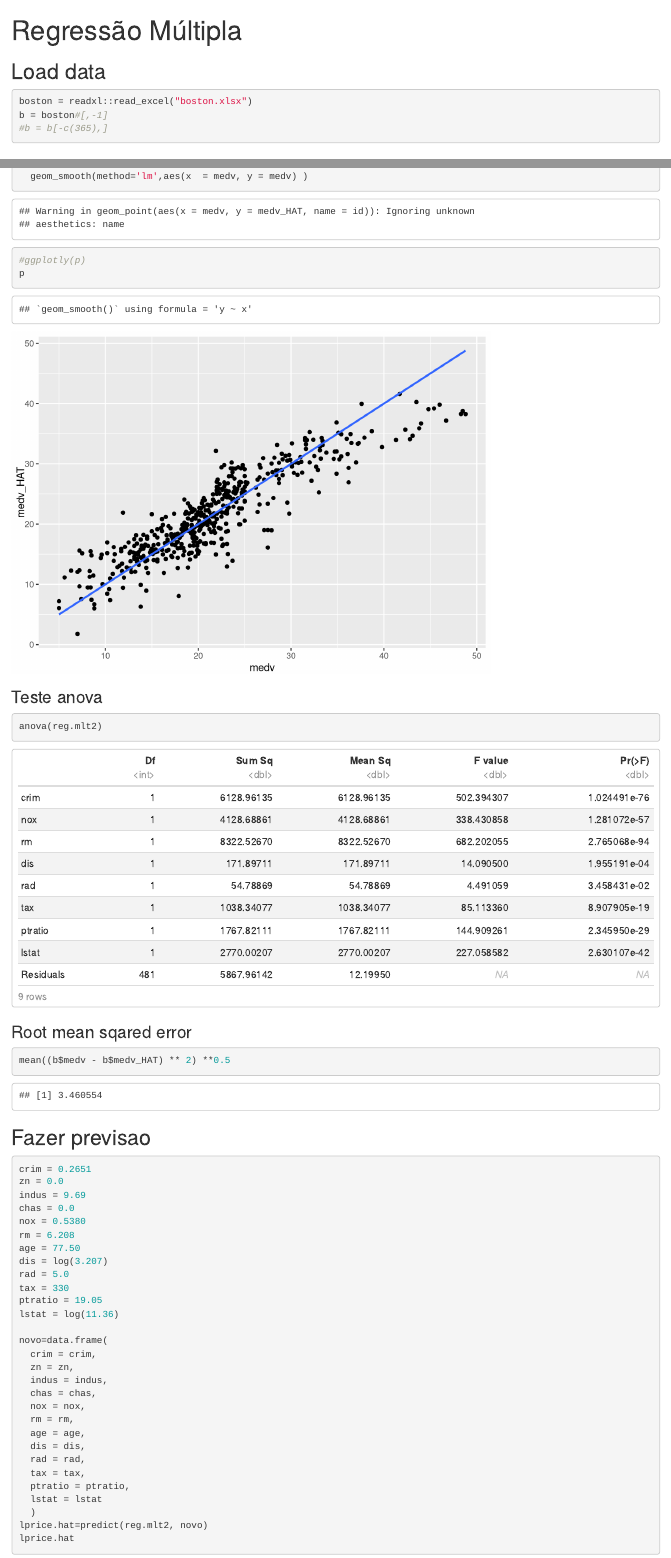
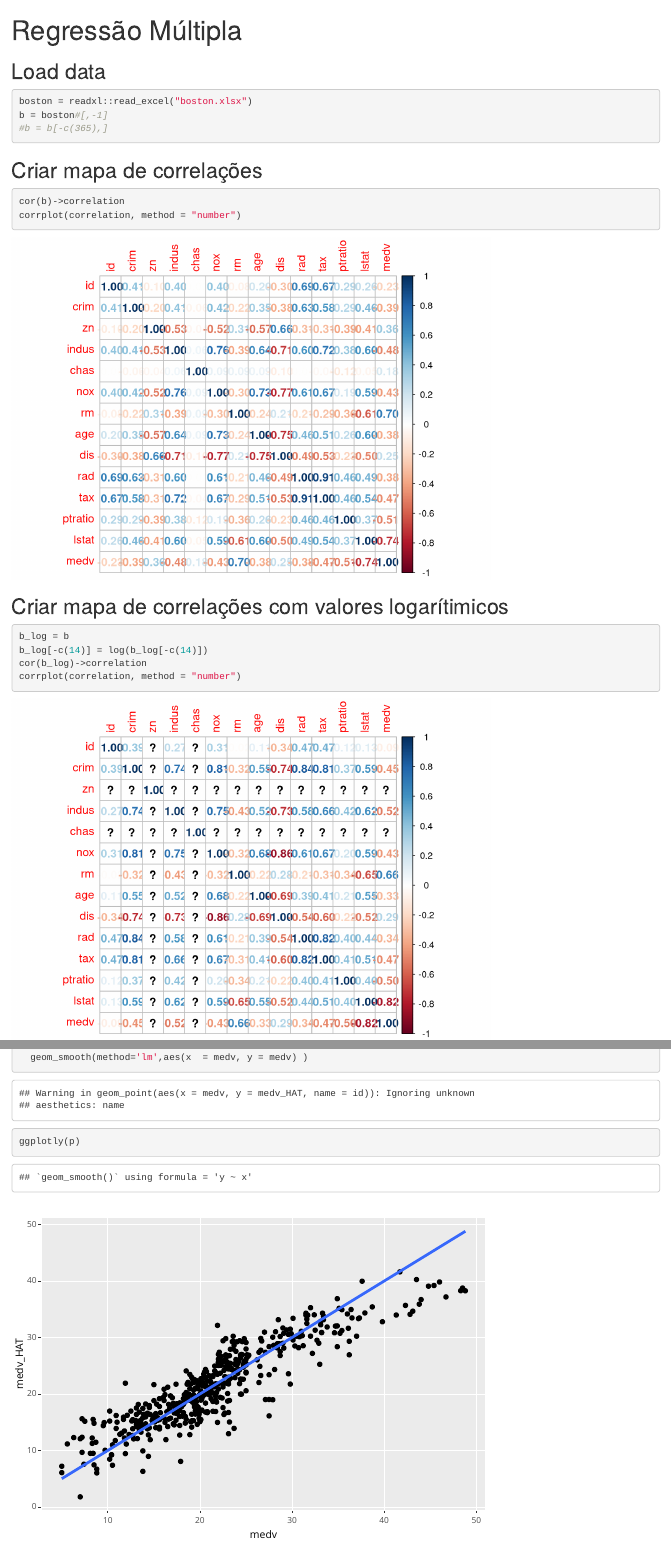
Before and after one commit to moesmatheus/analise-preditiva, an R Markdown document (reg_mult.Rmd): the page in a window 1100 px wide, from its top, and a second part further down, joined at a grey line. Rendered offline with R 4.5, knitr and Pandoc, with nearby package versions.

Commit message:
create heatmap

````diff
--- a/reg_mult.Rmd
+++ b/reg_mult.Rmd
@@ -20,6 +21,23 @@ library(plotly)
 boston = readxl::read_excel("boston.xlsx")
 b = boston#[,-1]
 #b = b[-c(365),]
+```
+
+
+## Criar mapa de correlações
+
+```{r echo=TRUE}
+cor(b)->correlation
+corrplot(correlation, method = "number")
+```
+
+## Criar mapa de correlações com valores logarítimicos
+
+```{r echo=TRUE}
+b_log = b
+b_log[-c(14)] = log(b_log[-c(14)])
+cor(b_log)->correlation
+corrplot(correlation, method = "number")
 ```
 
 ## Manipulacao inicial dos dados
@@ -162,8 +180,7 @@ p = ggplot(b) +
                  name = id #rownames(b)
                  )) +
   geom_smooth(method='lm',aes(x  = medv, y = medv) )
-#ggplotly(p)
-p
+ggplotly(p)
 ```
 
 ### Teste anova
````
Also changed, not shown: reg_mult.Rmd (1 more changed lines).
